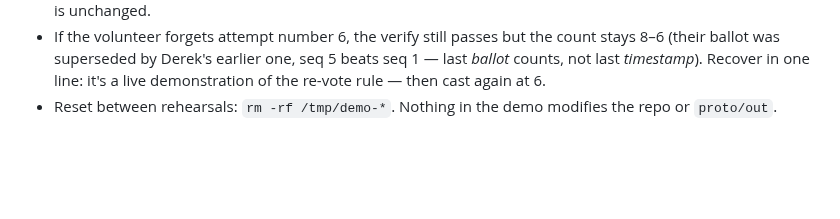
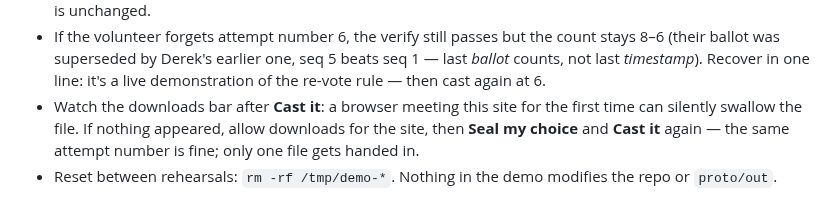
Before and after one commit to GlassOnTin/civic-kernel, a Markdown page: docs/clubhouse-demo.md, the part around one of its changes. Drawn GitHub-style; blank space fills up the shorter version.

```diff
--- a/docs/clubhouse-demo.md
+++ b/docs/clubhouse-demo.md
@@ -197,5 +205,9 @@ verifier, the cast page, the architecture.
   stays 8–6 (their ballot was superseded by Derek's earlier one, seq 5 beats seq 1 —
   last *ballot* counts, not last *timestamp*). Recover in one line: it's a live
   demonstration of the re-vote rule — then cast again at 6.
+- Watch the downloads bar after **Cast it**: a browser meeting this site for the first
+  time can silently swallow the file. If nothing appeared, allow downloads for the
+  site, then **Seal my choice** and **Cast it** again — the same attempt number is
+  fine; only one file gets handed in.
 - Reset between rehearsals: `rm -rf /tmp/demo-*`. Nothing in the demo modifies the
   repo or `proto/out`.
```
Also changed, not shown: other parts of docs/clubhouse-demo.md (+13 -5 lines).
